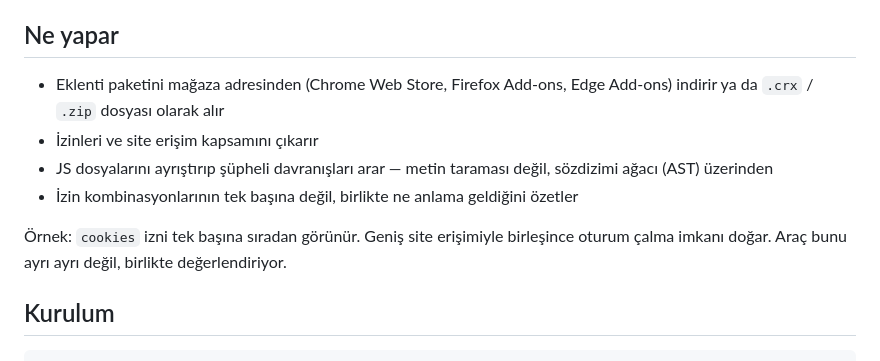
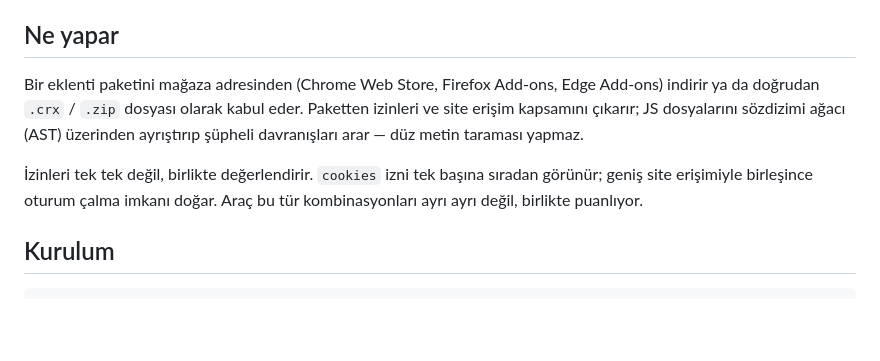
Before and after one commit to cirikcs/blast-radius, a Markdown page: README.md, the part around the change. Drawn GitHub-style; blank space fills up the shorter version.

Commit message:
readme guncelleme

```diff
--- a/README.md
+++ b/README.md
@@ -12,17 +12,16 @@ Canlı: **https://blast-radius.sbs**
 
 ## Ne yapar
 
-- Eklenti paketini mağaza adresinden (Chrome Web Store, Firefox Add-ons,
-  Edge Add-ons) indirir ya da `.crx` / `.zip` dosyası olarak alır
-- İzinleri ve site erişim kapsamını çıkarır
-- JS dosyalarını ayrıştırıp şüpheli davranışları arar — metin taraması
-  değil, sözdizimi ağacı (AST) üzerinden
-- İzin kombinasyonlarının tek başına değil, birlikte ne anlama geldiğini
-  özetler
+Bir eklenti paketini mağaza adresinden (Chrome Web Store, Firefox
+Add-ons, Edge Add-ons) indirir ya da doğrudan `.crx` / `.zip` dosyası
+olarak kabul eder. Paketten izinleri ve site erişim kapsamını çıkarır;
+JS dosyalarını sözdizimi ağacı (AST) üzerinden ayrıştırıp şüpheli
+davranışları arar — düz metin taraması yapmaz.
 
-Örnek: `cookies` izni tek başına sıradan görünür. Geniş site erişimiyle
-birleşince oturum çalma imkanı doğar. Araç bunu ayrı ayrı değil, birlikte
-değerlendiriyor.
+İzinleri tek tek değil, birlikte değerlendirir. `cookies` izni tek
+başına sıradan görünür; geniş site erişimiyle birleşince oturum çalma
+imkanı doğar. Araç bu tür kombinasyonları ayrı ayrı değil, birlikte
+puanlıyor.
 
 ## Kurulum
 
```
